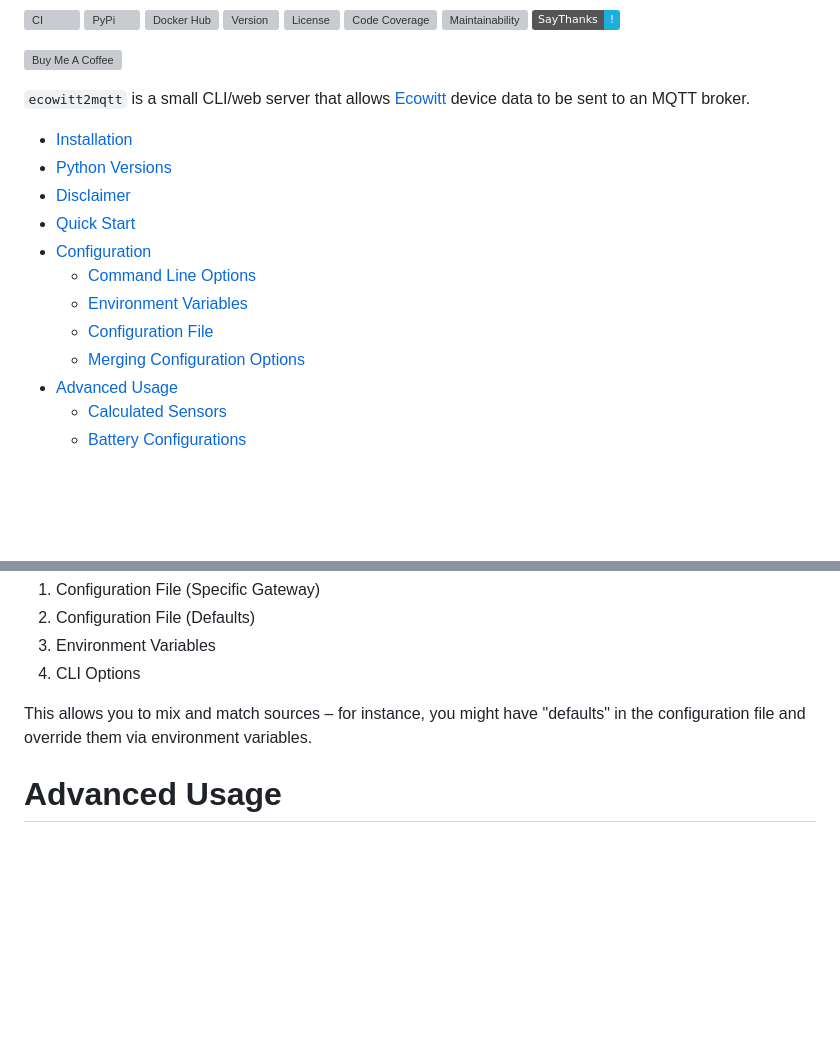
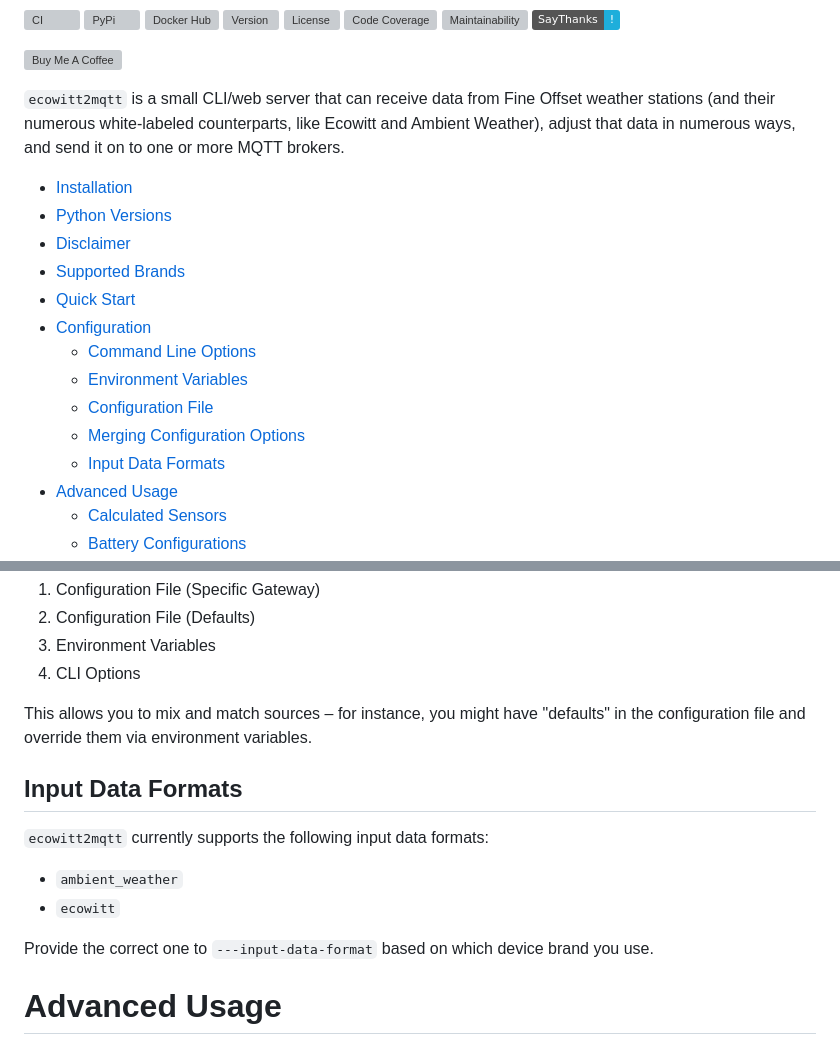
Before and after one commit to bachya/ecowitt2mqtt, a Markdown page: README.md, 2 parts joined by grey strips. GitHub-like rendering; badges without logos; blank space fills up the shorter version; grey boxes are pictures that could not be loaded.

```diff
--- a/README.md
+++ b/README.md
@@ -11,18 +11,22 @@
 
 <a href="https://www.buymeacoffee.com/bachya1208P" target="_blank"><img src="https://cdn.buymeacoffee.com/buttons/default-orange.png" alt="Buy Me A Coffee" height="41" width="174"></a>
 
-`ecowitt2mqtt` is a small CLI/web server that allows [Ecowitt](http://www.ecowitt.com)
-device data to be sent to an MQTT broker.
+`ecowitt2mqtt` is a small CLI/web server that can receive data from Fine Offset weather
+stations (and their numerous white-labeled counterparts, like Ecowitt and
+Ambient Weather), adjust that data in numerous ways, and send it on to one or more
+MQTT brokers.
 
 - [Installation](#installation)
 - [Python Versions](#python-versions)
 - [Disclaimer](#disclaimer)
+- [Supported Brands](#supported-brands)
 - [Quick Start](#quick-start)
 - [Configuration](#configuration)
   - [Command Line Options](#command-line-options)
   - [Environment Variables](#environment-variables)
   - [Configuration File](#configuration-file)
   - [Merging Configuration Options](#merging-configuration-options)
+  - [Input Data Formats](#input-data-formats)
 - [Advanced Usage](#advanced-usage)
   - [Calculated Sensors](#calculated-sensors)
   - [Battery Configurations](#battery-configurations)
@@ -383,6 +404,15 @@ the following order:
 
 This allows you to mix and match sources – for instance, you might have "defaults" in
 the configuration file and override them via environment variables.
+
+## Input Data Formats
+
+`ecowitt2mqtt` currently supports the following input data formats:
+
+- `ambient_weather`
+- `ecowitt`
+
+Provide the correct one to `---input-data-format` based on which device brand you use.
 
 # Advanced Usage
 
```
Also changed, not shown: other parts of README.md (+32 -15 lines), assets/1-weather-services.jpeg (deleted), assets/2-customized.jpeg (deleted), resources/awnet-upload-screen.jpeg (added), resources/ws-view-upload-screen.jpeg (added), 4 other files.
